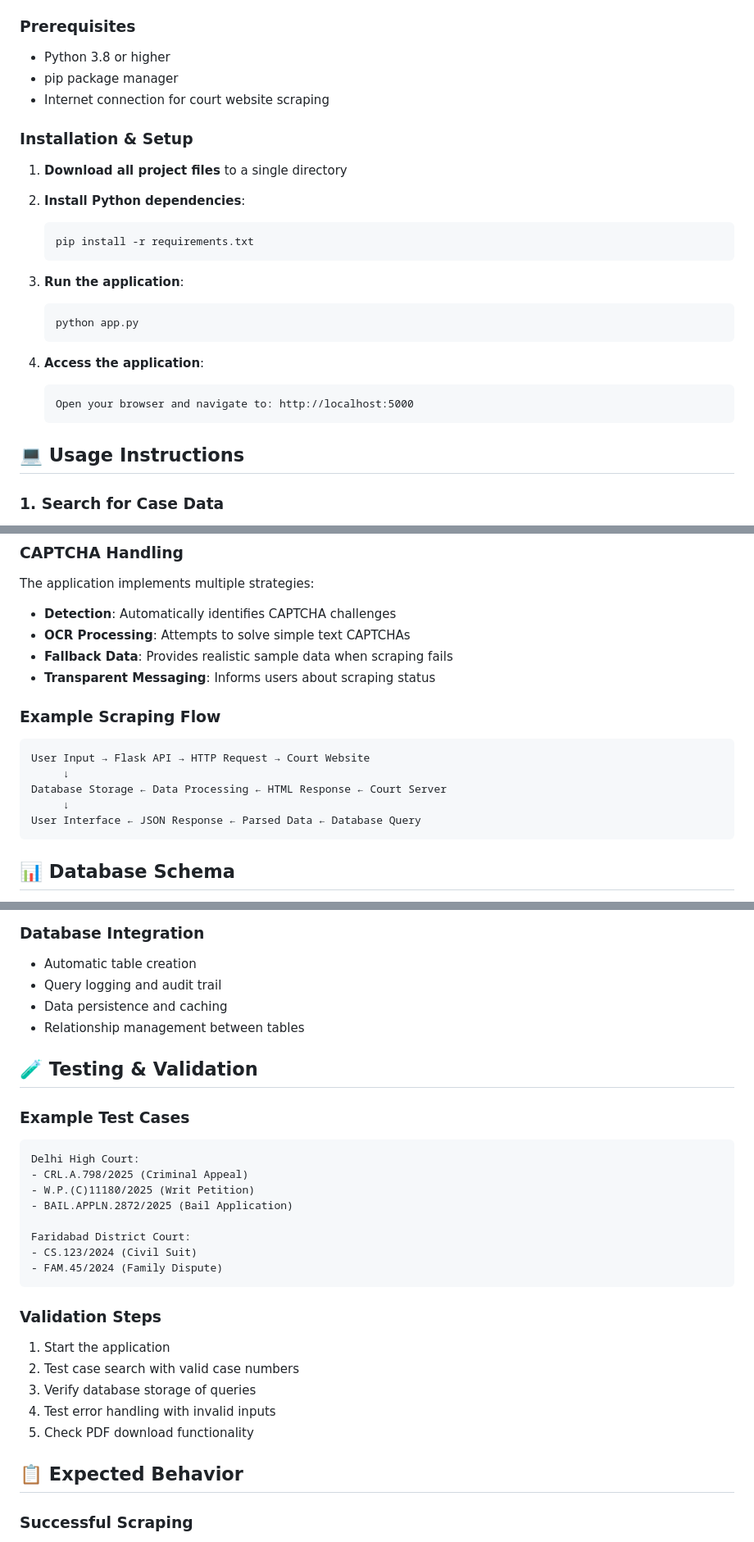
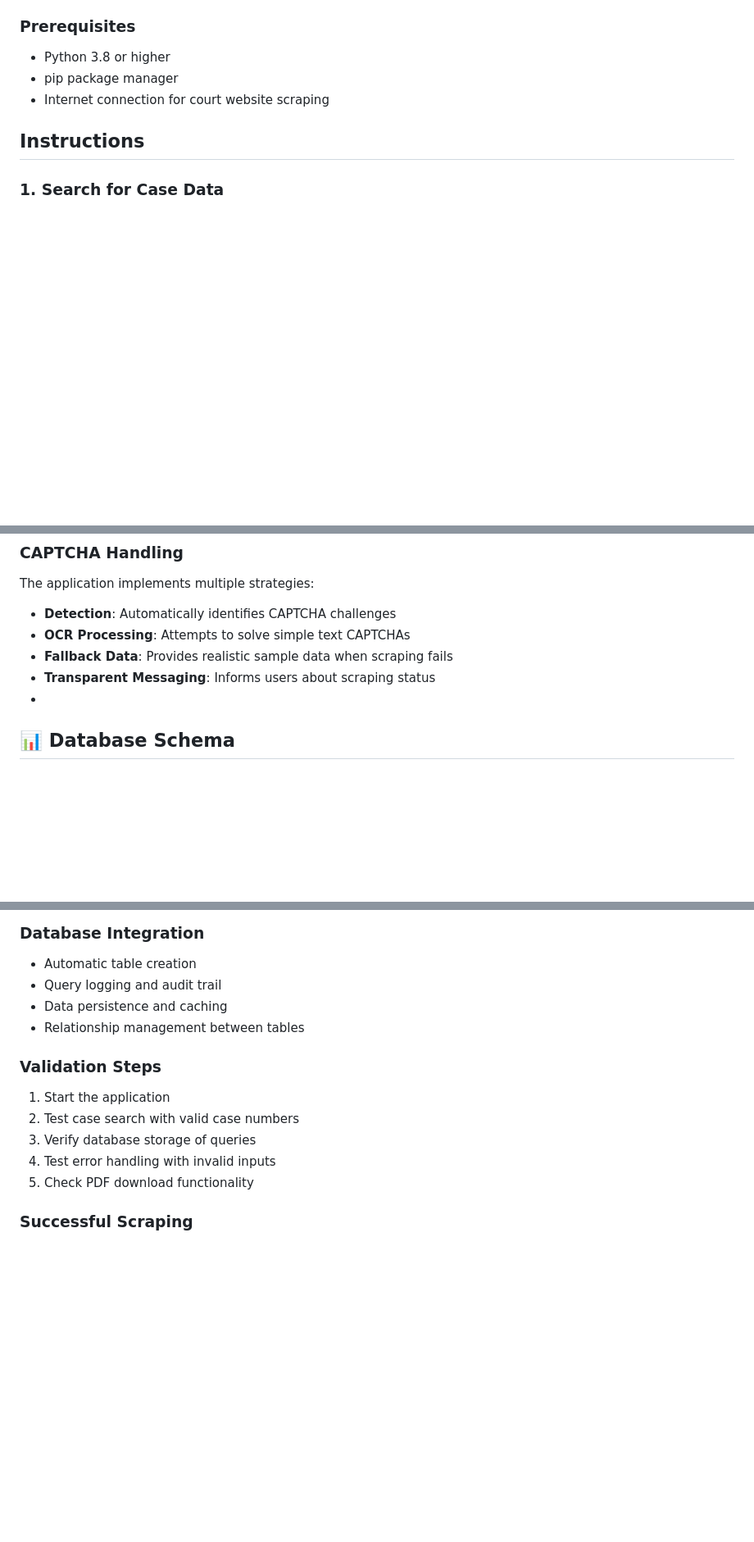
Before and after one commit to MandavaNidhish/Task-1, a Markdown page: README.md, 3 parts joined by grey strips. Shown at 82% size. GitHub-like rendering; blank space fills up the shorter version.

````diff
--- a/README.md
+++ b/README.md
@@ -45,26 +45,8 @@ court-data-fetcher/
 - pip package manager
 - Internet connection for court website scraping
 
-### Installation & Setup
 
-1. **Download all project files** to a single directory
-
-2. **Install Python dependencies**:
-   ```bash
-   pip install -r requirements.txt
-   ```
-
-3. **Run the application**:
-   ```bash
-   python app.py
-   ```
-
-4. **Access the application**:
-   ```
-   Open your browser and navigate to: http://localhost:5000
-   ```
-
-## 💻 Usage Instructions
+## Instructions
 
 ### 1. Search for Case Data
 1. Open the application in your browser
@@ -105,15 +87,7 @@ The application implements multiple strategies:
 - **OCR Processing**: Attempts to solve simple text CAPTCHAs
 - **Fallback Data**: Provides realistic sample data when scraping fails
 - **Transparent Messaging**: Informs users about scraping status
-
-### Example Scraping Flow
-```
-User Input → Flask API → HTTP Request → Court Website
-     ↓
-Database Storage ← Data Processing ← HTML Response ← Court Server
-     ↓
-User Interface ← JSON Response ← Parsed Data ← Database Query
-```
+-
 
 ## 📊 Database Schema
 
@@ -192,20 +166,6 @@ Health check endpoint
 - Data persistence and caching
 - Relationship management between tables
 
-## 🧪 Testing & Validation
-
-### Example Test Cases
-```
-Delhi High Court:
-- CRL.A.798/2025 (Criminal Appeal)
-- W.P.(C)11180/2025 (Writ Petition)
-- BAIL.APPLN.2872/2025 (Bail Application)
-
-Faridabad District Court:
-- CS.123/2024 (Civil Suit)
-- FAM.45/2024 (Family Dispute)
-```
-
 ### Validation Steps
 1. Start the application
 2. Test case search with valid case numbers
@@ -213,7 +173,6 @@ Faridabad District Court:
 4. Test error handling with invalid inputs
 5. Check PDF download functionality
 
-## 📋 Expected Behavior
 
 ### Successful Scraping
 - Real data extracted from court websites
````
Also changed, not shown: other parts of README.md (+3 -3 lines).
